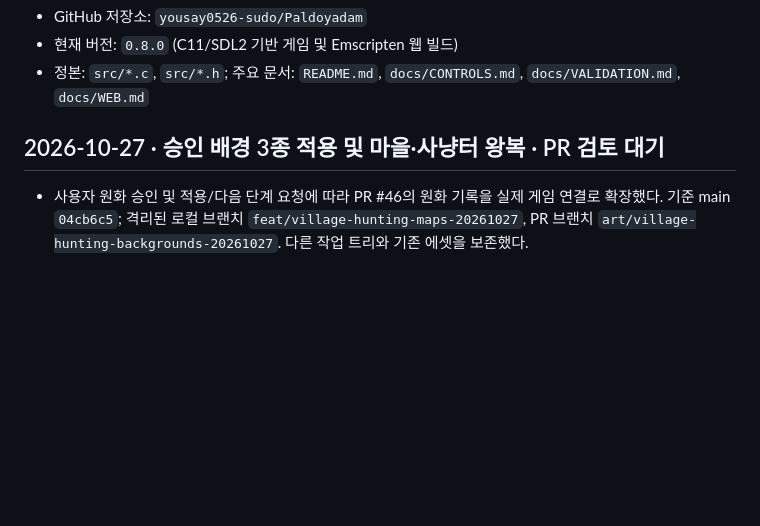
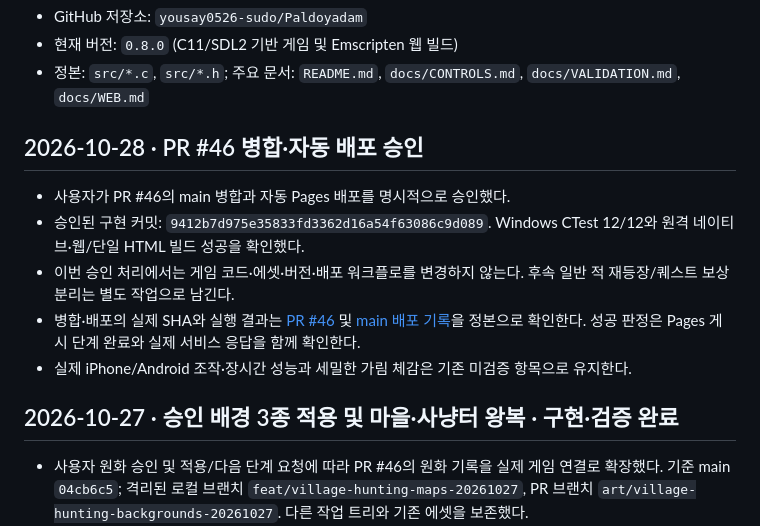
Before and after one commit to yousay0526-sudo/Paldoyadam, a Markdown page: CURRENT_STATE.md, the part around one of its changes. Rendered like a GitHub page; blank space fills up the shorter version.

Commit message:
docs: record approval to merge and deploy PR 46

```diff
--- a/CURRENT_STATE.md
+++ b/CURRENT_STATE.md
@@ -8,7 +8,14 @@
 - 정본: `src/*.c`, `src/*.h`; 주요 문서: `README.md`, `docs/CONTROLS.md`, `docs/VALIDATION.md`, `docs/WEB.md`
 
 
-## 2026-10-27 · 승인 배경 3종 적용 및 마을·사냥터 왕복 · PR 검토 대기
+## 2026-10-28 · PR #46 병합·자동 배포 승인
+- 사용자가 PR #46의 main 병합과 자동 Pages 배포를 명시적으로 승인했다.
+- 승인된 구현 커밋: `9412b7d975e35833fd3362d16a54f63086c9d089`. Windows CTest 12/12와 원격 네이티브·웹/단일 HTML 빌드 성공을 확인했다.
+- 이번 승인 처리에서는 게임 코드·에셋·버전·배포 워크플로를 변경하지 않는다. 후속 일반 적 재등장/퀘스트 보상 분리는 별도 작업으로 남긴다.
+- 병합·배포의 실제 SHA와 실행 결과는 [PR #46](https://github.com/yousay0526-sudo/Paldoyadam/pull/46) 및 [main 배포 기록](https://github.com/yousay0526-sudo/Paldoyadam/actions/workflows/web.yml?query=branch%3Amain)을 정본으로 확인한다. 성공 판정은 Pages 게시 단계 완료와 실제 서비스 응답을 함께 확인한다.
+- 실제 iPhone/Android 조작·장시간 성능과 세밀한 가림 체감은 기존 미검증 항목으로 유지한다.
+
+## 2026-10-27 · 승인 배경 3종 적용 및 마을·사냥터 왕복 · 구현·검증 완료
 - 사용자 원화 승인 및 적용/다음 단계 요청에 따라 PR #46의 원화 기록을 실제 게임 연결로 확장했다. 기준 main `04cb6c5`; 격리된 로컬 브랜치 `feat/village-hunting-maps-20261027`, PR 브랜치 `art/village-hunting-backgrounds-20261027`. 다른 작업 트리와 기존 에셋을 보존했다.
 - `assets/maps/`에 승인된 마을·솔바람재·탐식굴 PNG를 바이트 그대로 설치했다. 각 1536×1024 RGB. 출처/해시와 수동 지형 경계는 `art/maps/`에 기록했다.
 - `src/game.*`, `world.*`, `maps.c`, `draw.*`, `main.c`: 맵 ID·맵별 배경/충돌/가림·NPC/적/드롭 소속·양방향 출구·맵별 길찾기 캐시를 연결했다. 마을 북문↔솔바람재, 마을 동쪽 길↔탐식굴. 기존 버튼/Space로 전환하며 전투·대화·메뉴·수련 중 전환을 제한한다.
```
Also changed, not shown: other parts of CURRENT_STATE.md (+1 -1 lines).
